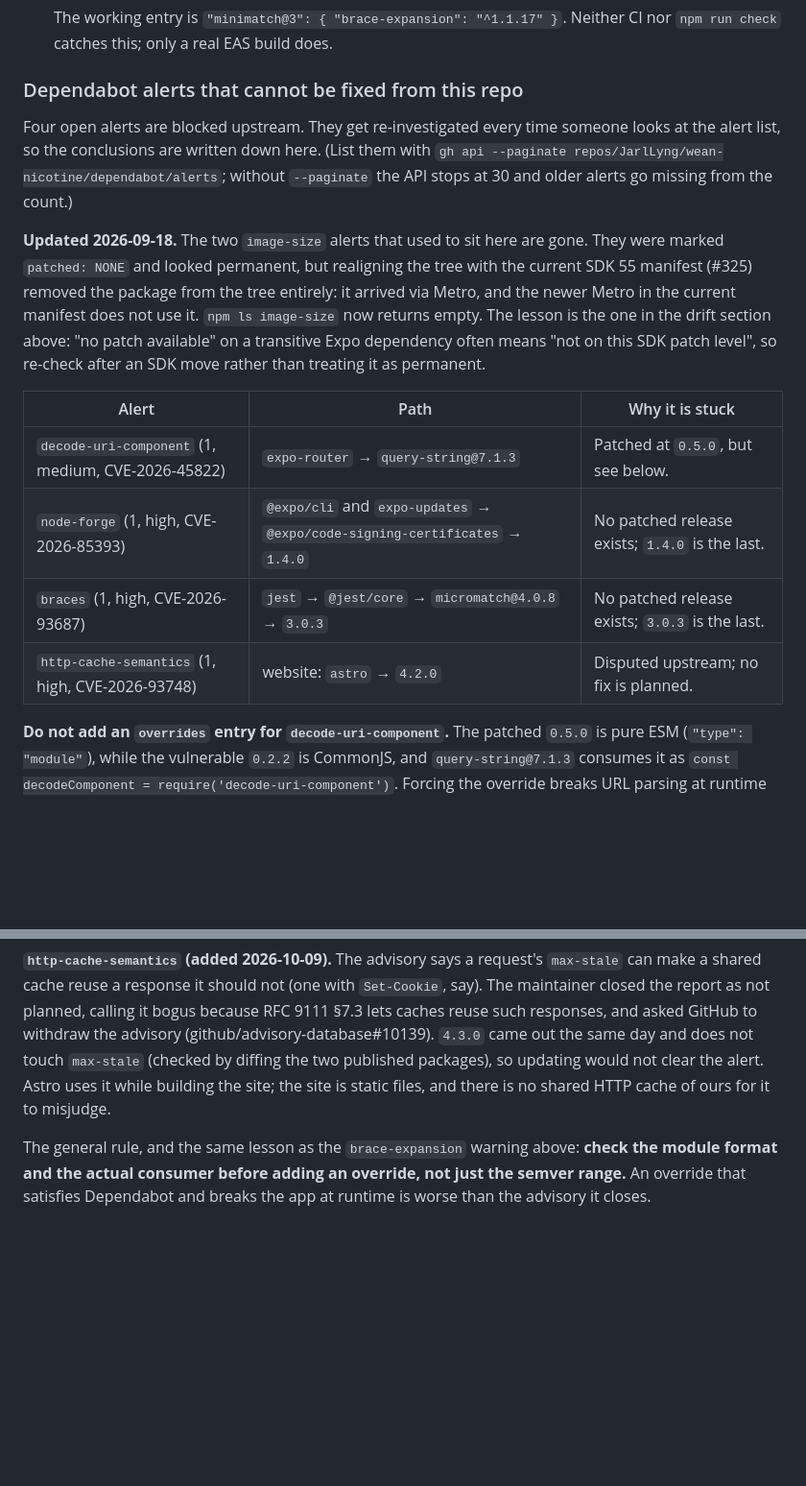
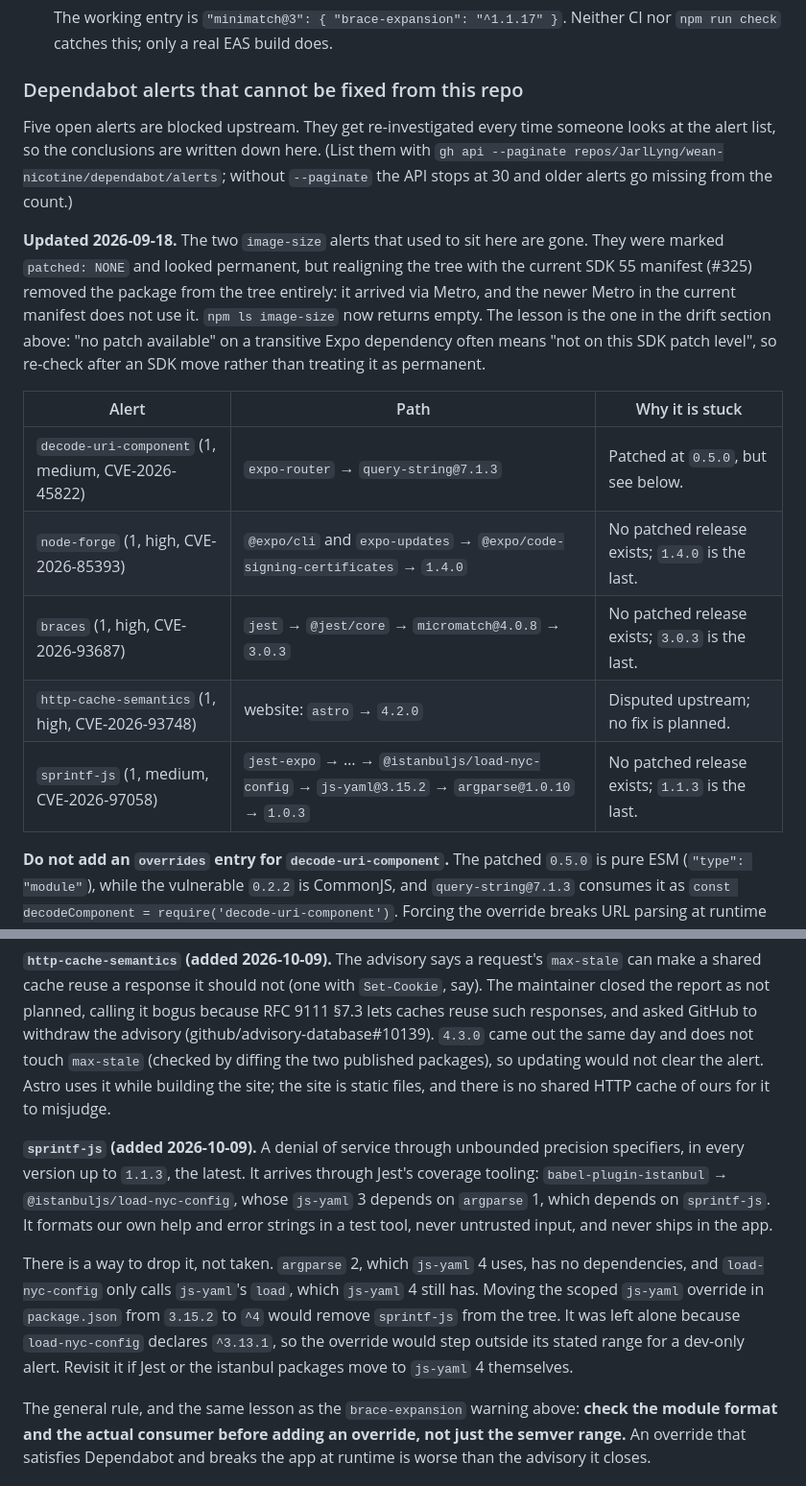
Before and after one commit to JarlLyng/wean-nicotine, a Markdown page: docs/ARCHITECTURE.md, 2 parts joined by grey strips. Shown at 96% size. Rendered like a GitHub page; blank space fills up the shorter version.

Commit message:
docs(architecture): sprintf-js joins the alerts with no fix to take (#392)
sprintf-js (CVE-2026-97058, medium) affects every version up to 1.1.3, the
latest. It reaches the tree through Jest's coverage tooling:
babel-plugin-istanbul -> @istanbuljs/load-nyc-config -> js-yaml 3 ->
argparse 1 -> sprintf-js. Dev-only, our own strings, never the app.

Also written down: the route to drop it, not taken. argparse 2 (js-yaml 4)
has no dependencies, and load-nyc-config only calls js-yaml's load(), which
v4 keeps, so moving the scoped js-yaml override from 3.15.2 to ^4 would
remove sprintf-js. It would step outside load-nyc-config's declared
^3.13.1 for a dev-only alert, so it is left for when Jest moves itself.

The section intro now says five.

Co-authored-by: Claude Opus 5.5 <noreply@anthropic.com>

```diff
--- a/docs/ARCHITECTURE.md
+++ b/docs/ARCHITECTURE.md
@@ -318,7 +318,7 @@ The fix that holds up:
 
 ### Dependabot alerts that cannot be fixed from this repo
 
-Four open alerts are blocked upstream. They get re-investigated every time someone looks at
+Five open alerts are blocked upstream. They get re-investigated every time someone looks at
 the alert list, so the conclusions are written down here. (List them with
 `gh api --paginate repos/JarlLyng/wean-nicotine/dependabot/alerts`; without `--paginate` the
 API stops at 30 and older alerts go missing from the count.)
@@ -331,12 +331,13 @@ now returns empty. The lesson is the one in the drift section above: "no patch a
 on a transitive Expo dependency often means "not on this SDK patch level", so re-check
 after an SDK move rather than treating it as permanent.
 
-| Alert                                              | Path                                                                         | Why it is stuck                                 |
-| -------------------------------------------------- | ---------------------------------------------------------------------------- | ----------------------------------------------- |
-| `decode-uri-component` (1, medium, CVE-2026-45822) | `expo-router` → `query-string@7.1.3`                                         | Patched at `0.5.0`, but see below.              |
-| `node-forge` (1, high, CVE-2026-85393)             | `@expo/cli` and `expo-updates` → `@expo/code-signing-certificates` → `1.4.0` | No patched release exists; `1.4.0` is the last. |
-| `braces` (1, high, CVE-2026-93687)                 | `jest` → `@jest/core` → `micromatch@4.0.8` → `3.0.3`                         | No patched release exists; `3.0.3` is the last. |
-| `http-cache-semantics` (1, high, CVE-2026-93748)   | website: `astro` → `4.2.0`                                                   | Disputed upstream; no fix is planned.           |
+| Alert                                              | Path                                                                                             | Why it is stuck                                 |
+| -------------------------------------------------- | ------------------------------------------------------------------------------------------------ | ----------------------------------------------- |
+| `decode-uri-component` (1, medium, CVE-2026-45822) | `expo-router` → `query-string@7.1.3`                                                             | Patched at `0.5.0`, but see below.              |
+| `node-forge` (1, high, CVE-2026-85393)             | `@expo/cli` and `expo-updates` → `@expo/code-signing-certificates` → `1.4.0`                     | No patched release exists; `1.4.0` is the last. |
+| `braces` (1, high, CVE-2026-93687)                 | `jest` → `@jest/core` → `micromatch@4.0.8` → `3.0.3`                                             | No patched release exists; `3.0.3` is the last. |
+| `http-cache-semantics` (1, high, CVE-2026-93748)   | website: `astro` → `4.2.0`                                                                       | Disputed upstream; no fix is planned.           |
+| `sprintf-js` (1, medium, CVE-2026-97058)           | `jest-expo` → … → `@istanbuljs/load-nyc-config` → `js-yaml@3.15.2` → `argparse@1.0.10` → `1.0.3` | No patched release exists; `1.1.3` is the last. |
 
 **Do not add an `overrides` entry for `decode-uri-component`.** The patched `0.5.0` is
 pure ESM (`"type": "module"`), while the vulnerable `0.2.2` is CommonJS, and
@@ -387,6 +388,19 @@ caches reuse such responses, and asked GitHub to withdraw the advisory
 alert. Astro uses it while building the site; the site is static files, and there is no shared
 HTTP cache of ours for it to misjudge.
 
+**`sprintf-js` (added 2026-10-09).** A denial of service through unbounded precision
+specifiers, in every version up to `1.1.3`, the latest. It arrives through Jest's coverage
+tooling: `babel-plugin-istanbul` → `@istanbuljs/load-nyc-config`, whose `js-yaml` 3 depends on
+`argparse` 1, which depends on `sprintf-js`. It formats our own help and error strings in a
+test tool, never untrusted input, and never ships in the app.
+
+There is a way to drop it, not taken. `argparse` 2, which `js-yaml` 4 uses, has no
+dependencies, and `load-nyc-config` only calls `js-yaml`'s `load`, which `js-yaml` 4 still has.
+Moving the scoped `js-yaml` override in `package.json` from `3.15.2` to `^4` would remove
+`sprintf-js` from the tree. It was left alone because `load-nyc-config` declares `^3.13.1`, so
+the override would step outside its stated range for a dev-only alert. Revisit it if Jest or
+the istanbul packages move to `js-yaml` 4 themselves.
+
 The general rule, and the same lesson as the `brace-expansion` warning above: **check the
 module format and the actual consumer before adding an override, not just the semver
 range.** An override that satisfies Dependabot and breaks the app at runtime is worse than
```
